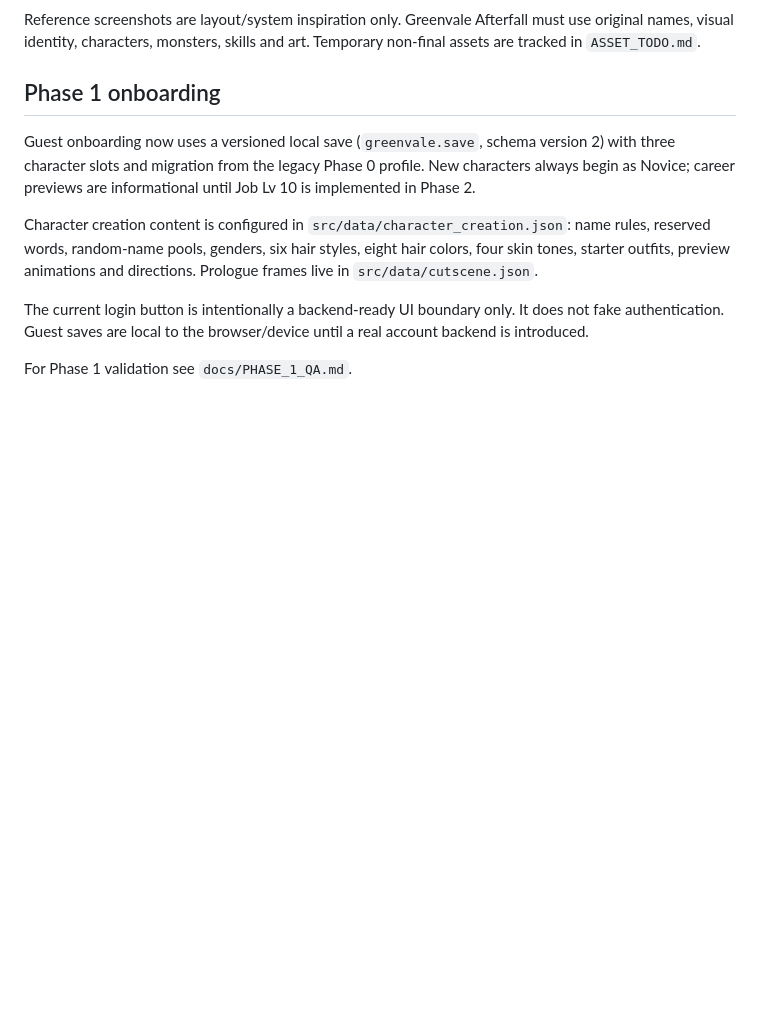
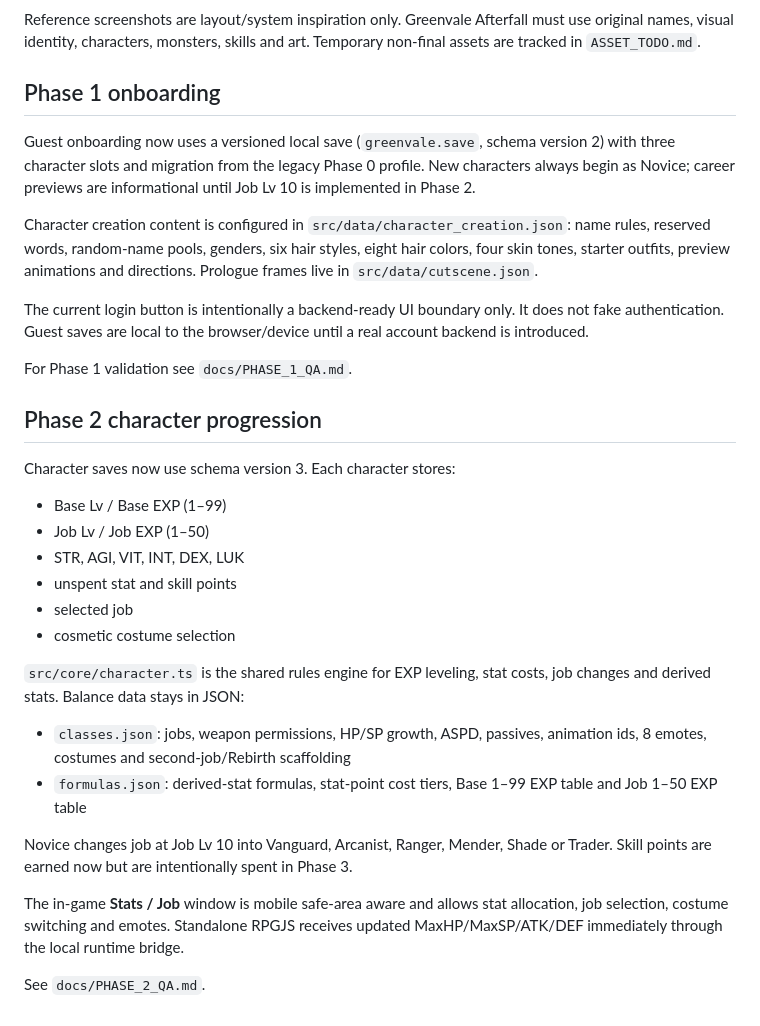
Before and after one commit to Iowzaza225/greenvale-rpgjs, a Markdown page: README.md, the part around the change. GitHub-like rendering; blank space fills up the shorter version.

Commit message:
Phase 2: document progression data and runtime bridge

```diff
--- a/README.md
+++ b/README.md
@@ -149,3 +149,26 @@ Character creation content is configured in `src/data/character_creation.json`:
 The current login button is intentionally a backend-ready UI boundary only. It does not fake authentication. Guest saves are local to the browser/device until a real account backend is introduced.
 
 For Phase 1 validation see `docs/PHASE_1_QA.md`.
+
+
+## Phase 2 character progression
+
+Character saves now use schema version 3. Each character stores:
+
+- Base Lv / Base EXP (1–99)
+- Job Lv / Job EXP (1–50)
+- STR, AGI, VIT, INT, DEX, LUK
+- unspent stat and skill points
+- selected job
+- cosmetic costume selection
+
+`src/core/character.ts` is the shared rules engine for EXP leveling, stat costs, job changes and derived stats. Balance data stays in JSON:
+
+- `classes.json`: jobs, weapon permissions, HP/SP growth, ASPD, passives, animation ids, 8 emotes, costumes and second-job/Rebirth scaffolding
+- `formulas.json`: derived-stat formulas, stat-point cost tiers, Base 1–99 EXP table and Job 1–50 EXP table
+
+Novice changes job at Job Lv 10 into Vanguard, Arcanist, Ranger, Mender, Shade or Trader. Skill points are earned now but are intentionally spent in Phase 3.
+
+The in-game **Stats / Job** window is mobile safe-area aware and allows stat allocation, job selection, costume switching and emotes. Standalone RPGJS receives updated MaxHP/MaxSP/ATK/DEF immediately through the local runtime bridge.
+
+See `docs/PHASE_2_QA.md`.
```
